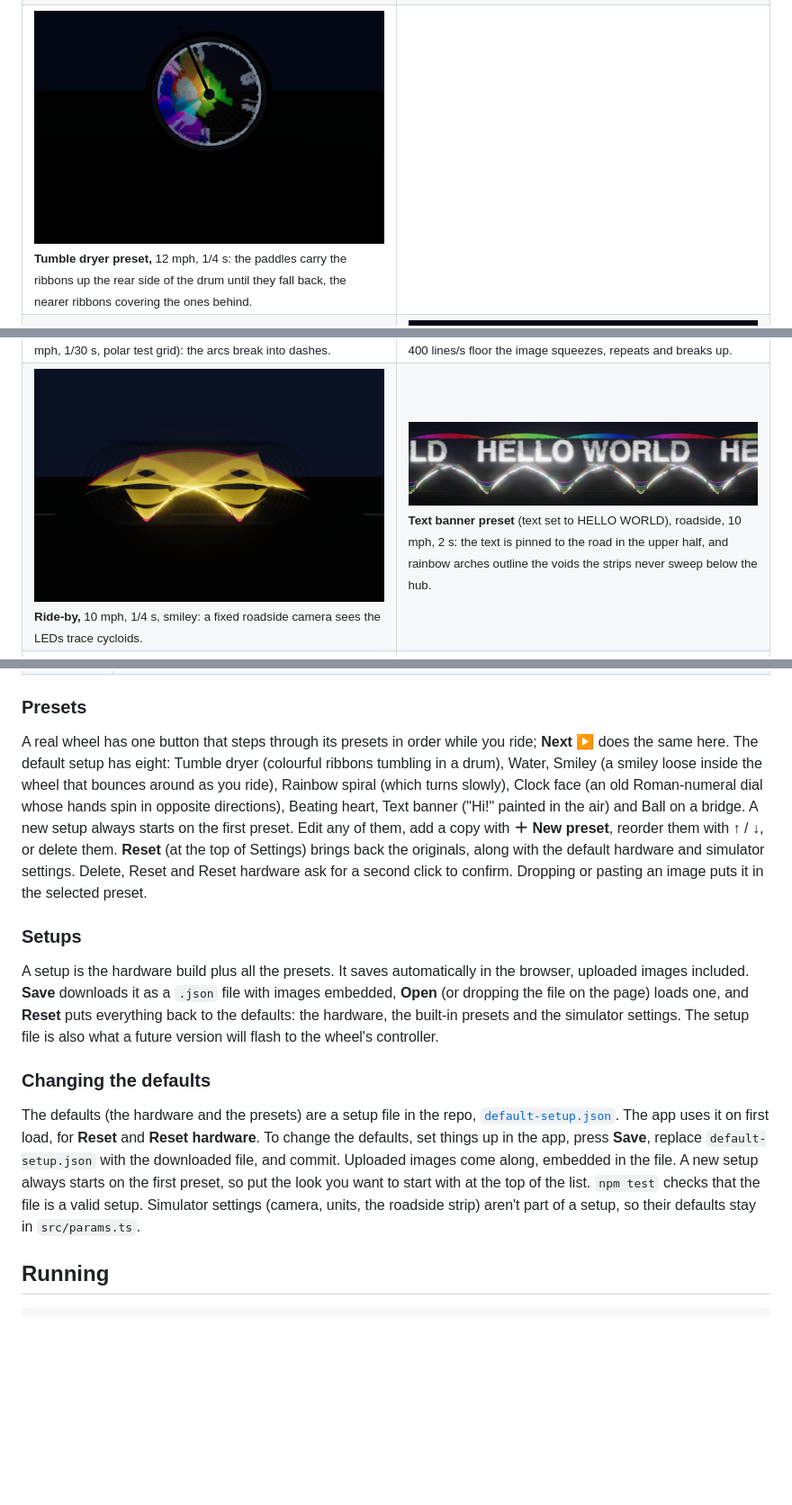
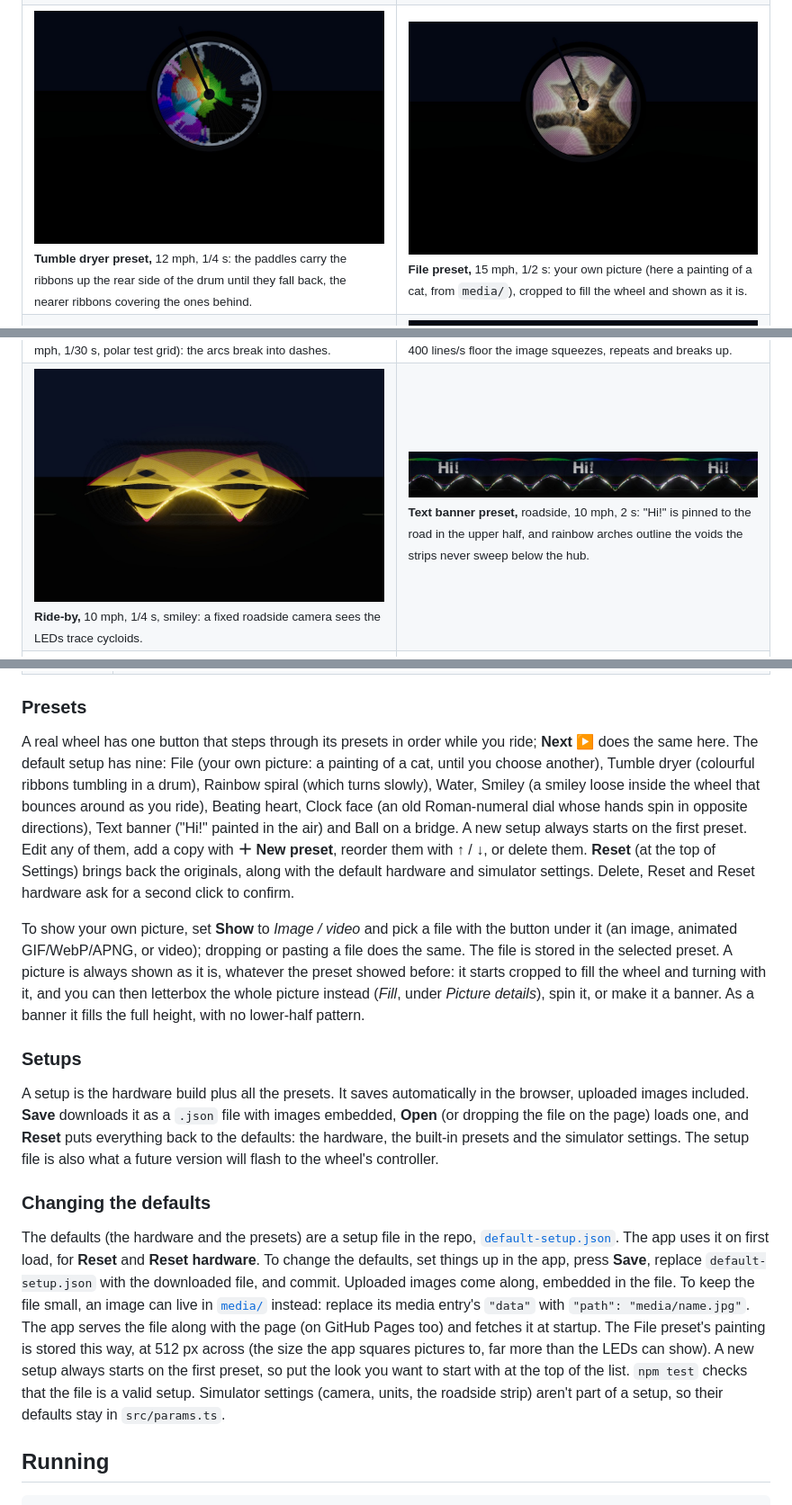
Before and after one commit to adamburr/pov-wheel-sim, a Markdown page: README.md, 3 parts joined by grey strips. Shown at 90% size. Drawn GitHub-style; pictures changed too: docs/images/banner-hello.jpg (deleted), docs/images/banner-text.jpg (added), docs/images/file-preset.jpg (added); blank space fills up the shorter version.

```diff
--- a/README.md
+++ b/README.md
@@ -29,7 +29,7 @@ These are all renders from the simulator, starting from the Water preset and the
   </tr>
   <tr>
     <td width="50%"><img src="docs/images/dryer-ride.jpg" alt="Colourful ribbons tumbling up the rear side of the wheel"><br><sub><b>Tumble dryer preset,</b> 12 mph, 1/4 s: the paddles carry the ribbons up the rear side of the drum until they fall back, the nearer ribbons covering the ones behind.</sub></td>
-    <td width="50%"></td>
+    <td width="50%"><img src="docs/images/file-preset.jpg" alt="A painting of a cat cropped to fill the wheel"><br><sub><b>File preset,</b> 15 mph, 1/2 s: your own picture (here a painting of a cat, from <code>media/</code>), cropped to fill the wheel and shown as it is.</sub></td>
   </tr>
   <tr>
     <td width="50%"><img src="docs/images/shutter-1-30.jpg" alt="Three wedges at a 1/30 s shutter"><br><sub><b>1/30 s photo</b> at 10 mph: each of the 3 strips sweeps only 25°.</sub></td>
@@ -41,7 +41,7 @@ These are all renders from the simulator, starting from the Water preset and the
   </tr>
   <tr>
     <td width="50%"><img src="docs/images/ride-by.jpg" alt="Cycloid streaks from a roadside camera"><br><sub><b>Ride-by,</b> 10 mph, 1/4 s, smiley: a fixed roadside camera sees the LEDs trace cycloids.</sub></td>
-    <td width="50%"><img src="docs/images/banner-hello.jpg" alt="HELLO WORLD painted in the air above rainbow arches in banner mode"><br><sub><b>Text banner preset</b> (text set to HELLO WORLD), roadside, 10 mph, 2 s: the text is pinned to the road in the upper half, and rainbow arches outline the voids the strips never sweep below the hub.</sub></td>
+    <td width="50%"><img src="docs/images/banner-text.jpg" alt="Hi! painted in the air above rainbow arches in banner mode"><br><sub><b>Text banner preset,</b> roadside, 10 mph, 2 s: "Hi!" is pinned to the road in the upper half, and rainbow arches outline the voids the strips never sweep below the hub.</sub></td>
   </tr>
   <tr>
     <td width="50%"><img src="docs/images/banner-scallops.jpg" alt="Alternating coloured scallops around dark arch-shaped voids"><br><sub><b>Scallops lower half,</b> roadside, 10 mph, 2 s: the lit ground between the voids is filled in alternating colours, so the arch-shaped voids show plainly.</sub></td>
@@ -67,7 +67,9 @@ Two views show the same moment and the same animation. The main view follows the
 
 ### Presets
 
-A real wheel has one button that steps through its presets in order while you ride; **Next ▶** does the same here. The default setup has eight: Tumble dryer (colourful ribbons tumbling in a drum), Water, Smiley (a smiley loose inside the wheel that bounces around as you ride), Rainbow spiral (which turns slowly), Clock face (an old Roman-numeral dial whose hands spin in opposite directions), Beating heart, Text banner ("Hi!" painted in the air) and Ball on a bridge. A new setup always starts on the first preset. Edit any of them, add a copy with **＋ New preset**, reorder them with ↑ / ↓, or delete them. **Reset** (at the top of Settings) brings back the originals, along with the default hardware and simulator settings. Delete, Reset and Reset hardware ask for a second click to confirm. Dropping or pasting an image puts it in the selected preset.
+A real wheel has one button that steps through its presets in order while you ride; **Next ▶** does the same here. The default setup has nine: File (your own picture: a painting of a cat, until you choose another), Tumble dryer (colourful ribbons tumbling in a drum), Rainbow spiral (which turns slowly), Water, Smiley (a smiley loose inside the wheel that bounces around as you ride), Beating heart, Clock face (an old Roman-numeral dial whose hands spin in opposite directions), Text banner ("Hi!" painted in the air) and Ball on a bridge. A new setup always starts on the first preset. Edit any of them, add a copy with **＋ New preset**, reorder them with ↑ / ↓, or delete them. **Reset** (at the top of Settings) brings back the originals, along with the default hardware and simulator settings. Delete, Reset and Reset hardware ask for a second click to confirm.
+
+To show your own picture, set **Show** to *Image / video* and pick a file with the button under it (an image, animated GIF/WebP/APNG, or video); dropping or pasting a file does the same. The file is stored in the selected preset. A picture is always shown as it is, whatever the preset showed before: it starts cropped to fill the wheel and turning with it, and you can then letterbox the whole picture instead (*Fill*, under *Picture details*), spin it, or make it a banner. As a banner it fills the full height, with no lower-half pattern.
 
 ### Setups
 
@@ -75,7 +77,7 @@ A setup is the hardware build plus all the presets. It saves automatically in th
 
 ### Changing the defaults
 
-The defaults (the hardware and the presets) are a setup file in the repo, [`default-setup.json`](default-setup.json). The app uses it on first load, for **Reset** and **Reset hardware**. To change the defaults, set things up in the app, press **Save**, replace `default-setup.json` with the downloaded file, and commit. Uploaded images come along, embedded in the file. A new setup always starts on the first preset, so put the look you want to start with at the top of the list. `npm test` checks that the file is a valid setup. Simulator settings (camera, units, the roadside strip) aren't part of a setup, so their defaults stay in `src/params.ts`.
+The defaults (the hardware and the presets) are a setup file in the repo, [`default-setup.json`](default-setup.json). The app uses it on first load, for **Reset** and **Reset hardware**. To change the defaults, set things up in the app, press **Save**, replace `default-setup.json` with the downloaded file, and commit. Uploaded images come along, embedded in the file. To keep the file small, an image can live in [`media/`](media) instead: replace its media entry's `"data"` with `"path": "media/name.jpg"`. The app serves the file along with the page (on GitHub Pages too) and fetches it at startup. The File preset's painting is stored this way, at 512 px across (the size the app squares pictures to, far more than the LEDs can show). A new setup always starts on the first preset, so put the look you want to start with at the top of the list. `npm test` checks that the file is a valid setup. Simulator settings (camera, units, the roadside strip) aren't part of a setup, so their defaults stay in `src/params.ts`.
 
 ## Running
 
```
Also changed, not shown: other parts of README.md (+5 -4 lines), media/cat-painting.jpg (added), 14 other files.
